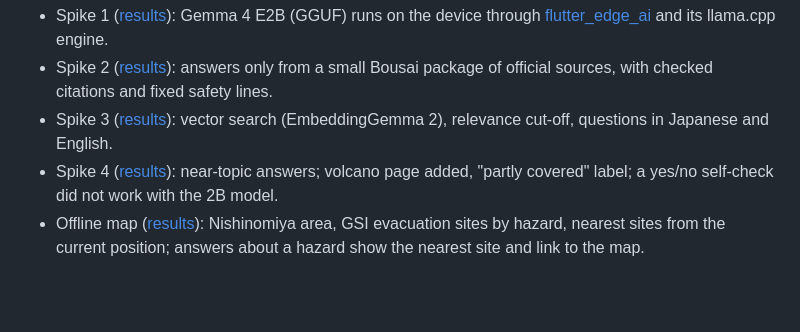
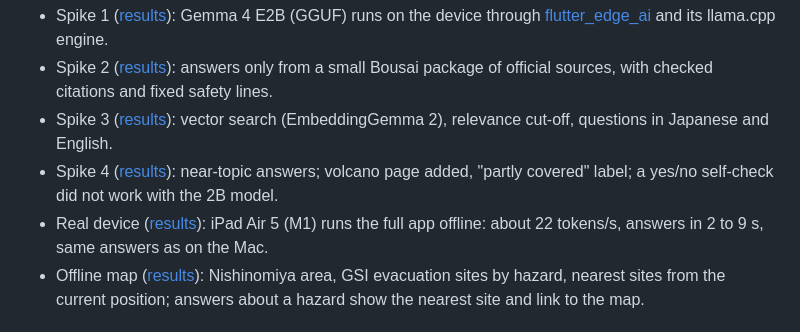
Before and after one commit to lychnion/lychnion, a Markdown page: README.md, the part around the change. Drawn GitHub-style; blank space fills up the shorter version.

```diff
--- a/README.md
+++ b/README.md
@@ -20,6 +20,9 @@ Everything runs on the device; the network is only needed to download models.
 - Spike 4 ([results](docs/spike-4-results.md)): near-topic answers; volcano
   page added, "partly covered" label; a yes/no self-check did not work with
   the 2B model.
+- Real device ([results](docs/device-results.md)): iPad Air 5 (M1) runs
+  the full app offline: about 22 tokens/s, answers in 2 to 9 s, same answers
+  as on the Mac.
 - Offline map ([results](docs/map-results.md)): Nishinomiya area, GSI
   evacuation sites by hazard, nearest sites from the current position;
   answers about a hazard show the nearest site and link to the map.
```
Also changed, not shown: docs/device-results.md (added, +55 -0 lines), docs/images/ipad-map.png (added), docs/images/ipad-tsunami-answer.png (added), 6 other files.
